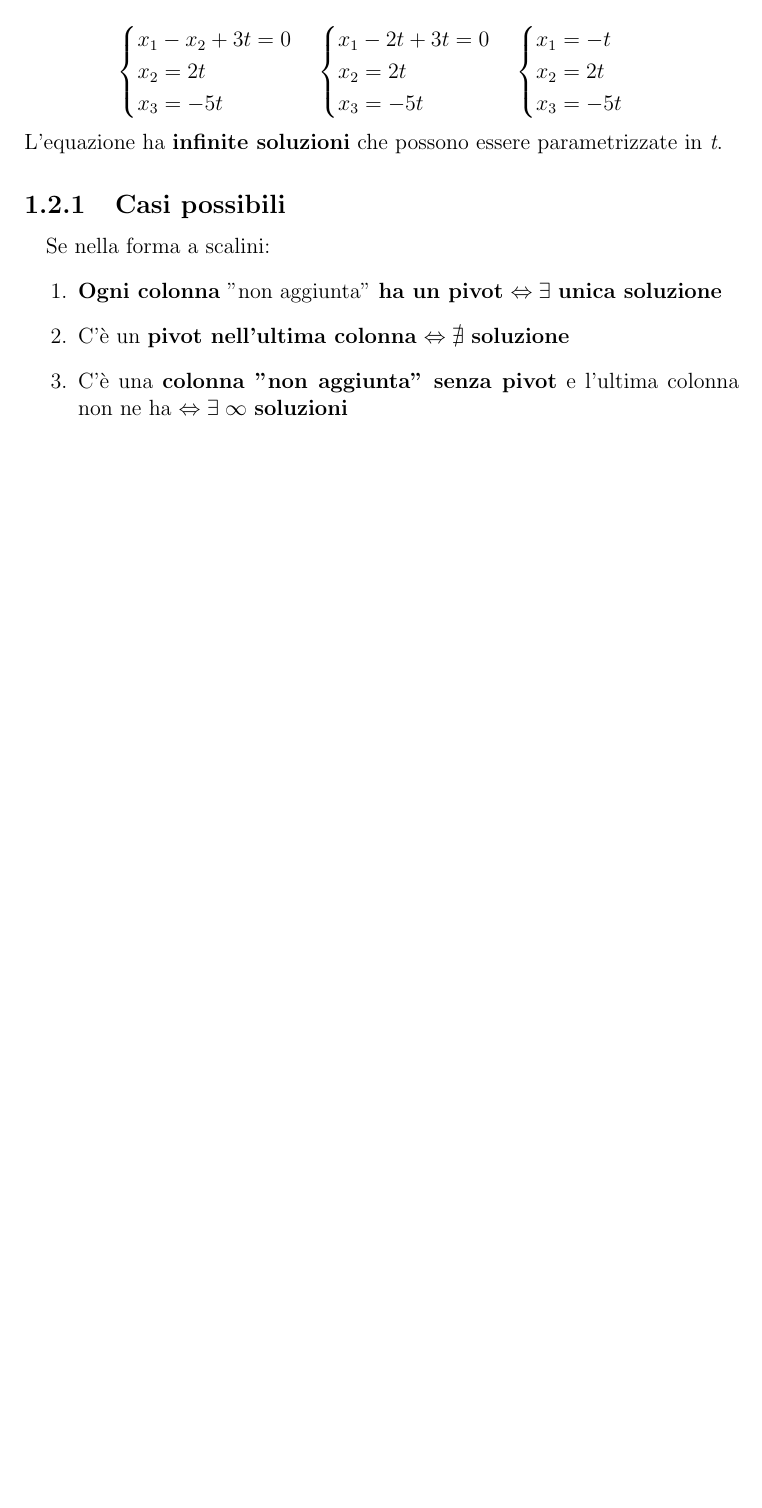
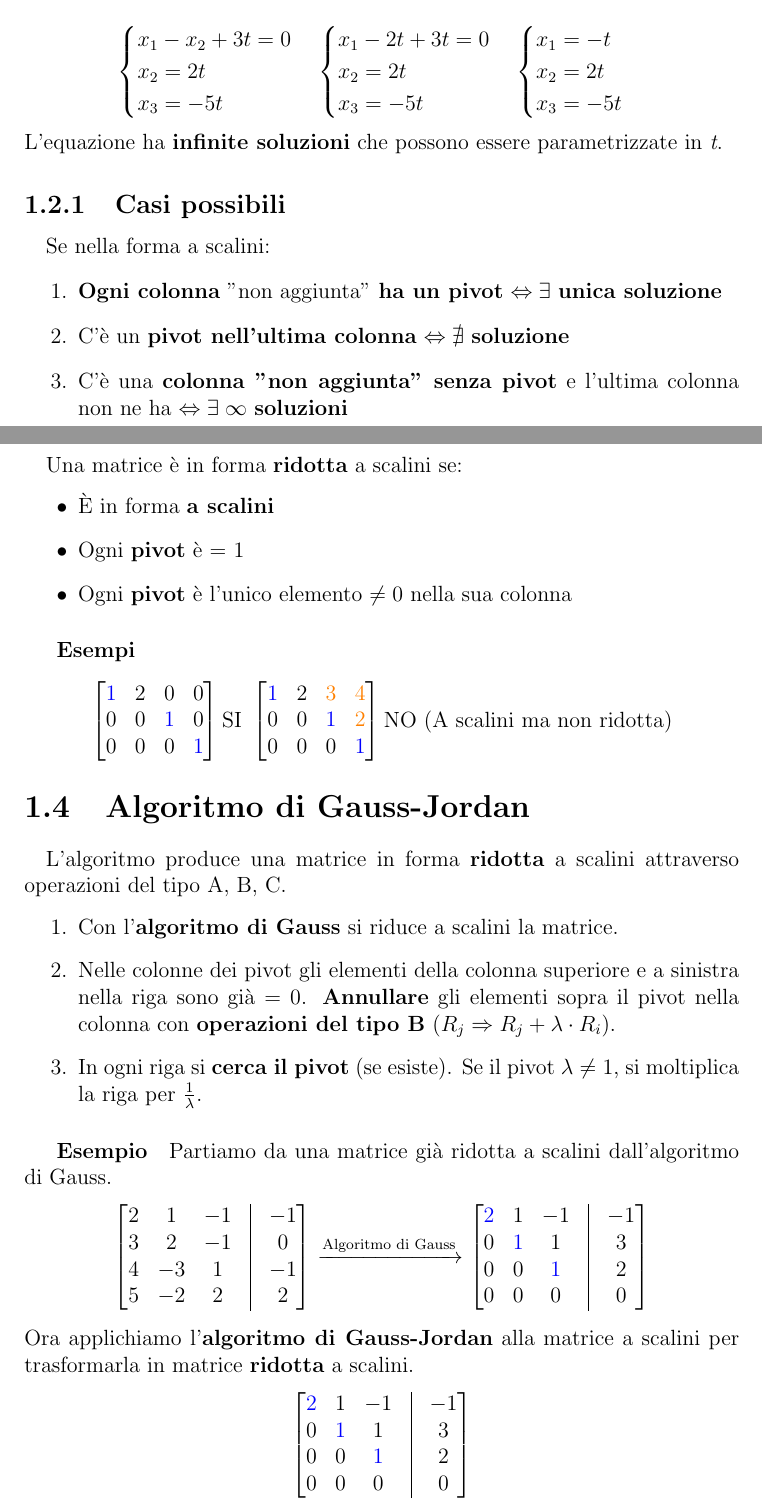
Before and after one commit to stefanopiccoli/MDAL, a LaTeX document (AlgebraLineare.tex): part of page 8 of 8 before the commit and two parts of pages 8 and 9 of 10 after it, the two joined at a grey line, cut so that both start at the same text, the shorter picture padded with empty space. Compiled offline with pdfLaTeX.

Commit message:
Lezione 3

```diff
--- a/AlgebraLineare.tex
+++ b/AlgebraLineare.tex
@@ -3,6 +3,7 @@
 \usepackage{graphicx}
 \usepackage{amsmath,amssymb}
 \usepackage{xcolor}
+\usepackage{enumitem}
 
 \begin{document}
 \title{
@@ -265,4 +266,59 @@
                     \item C'è un \textbf{pivot nell'ultima colonna} $\Leftrightarrow \nexists$ \textbf{soluzione}
                     \item C'è una \textbf{colonna "non aggiunta" senza pivot} e l'ultima colonna non ne ha $\Leftrightarrow \exists \; \infty$ \textbf{soluzioni}
                 \end{enumerate}
-            \paragraph{}
+        \clearpage
+        \section{Matrice ridotta a scalini}
+            \paragraph{}Una matrice è in forma \textbf{ridotta} a scalini se:
+                \begin{itemize}
+                    \item È in forma \textbf{a scalini}
+                    \item Ogni \textbf{pivot} è = 1
+                    \item Ogni \textbf{pivot} è l'unico elemento $\neq 0$ nella sua colonna
+                \end{itemize}
+                \subparagraph{Esempi}
+                $$
+                \begin{bmatrix}
+                    \textcolor{blue}{1} & 2 & 0 & 0\\
+                    0 & 0 & \textcolor{blue}1 & 0\\
+                    0 & 0 & 0 & \textcolor{blue}{1}
+                \end{bmatrix}
+                \text{SI }
+                \begin{bmatrix}
+                    \textcolor{blue}{1} & 2 & \textcolor{orange}{3} & \textcolor{orange}{4}\\
+                    0 & 0 & \textcolor{blue}{1} & \textcolor{orange}{2}\\
+                    0 & 0 & 0 & \textcolor{blue}{1}
+                \end{bmatrix}
+                \text{NO (A scalini ma non ridotta)}
+                $$
+        \section{Algoritmo di Gauss-Jordan}
+            \paragraph{}L'algoritmo produce una matrice in forma \textbf{ridotta} a scalini attraverso operazioni
+            del tipo A, B, C.
+                \begin{enumerate}
+                    \item Con l'\textbf{algoritmo di Gauss} si riduce a scalini la matrice.
+                    \item Nelle colonne dei pivot gli elementi della colonna superiore e a sinistra nella riga sono già = 0.
+                    \textbf{Annullare} gli elementi sopra il pivot nella colonna con \textbf{operazioni del tipo B} ($R_j \Rightarrow R_j + \lambda \cdot R_i$).
+                    \item In ogni riga si \textbf{cerca il pivot} (se esiste). Se il pivot $\lambda \neq 1$, si moltiplica la riga per $\frac{1}{\lambda}$.
+                \end{enumerate}
+                \subparagraph{Esempio}Partiamo da una matrice già ridotta a scalini dall'algoritmo di Gauss.
+                    $$
+                    \begin{bmatrix}
+                        2 & 1 & -1 & \vline & -1\\
+                        3 & 2 & -1 & \vline & 0\\
+                        4 & -3 & 1 & \vline & -1\\
+                        5 & -2 & 2 & \vline & 2
+                    \end{bmatrix}
+                    \xrightarrow[]{\text{Algoritmo di Gauss}}
+                    \begin{bmatrix}
+                        \textcolor{blue}{2} & 1 & -1 & \vline & -1\\
+                        0 & \textcolor{blue}{1} & 1 & \vline & 3\\
+                        0 & 0 & \textcolor{blue}{1} & \vline & 2\\
+                        0 & 0 & 0 & \vline & 0
+                    \end{bmatrix}
+                    $$
+                    Ora applichiamo l'\textbf{algoritmo di Gauss-Jordan} alla matrice a scalini per trasformarla in matrice \textbf{ridotta} a scalini.
+                    $$
+                    \begin{bmatrix}
+                        \textcolor{blue}{2} & 1 & -1 & \vline & -1\\
+                        0 & \textcolor{blue}{1} & 1 & \vline & 3\\
+                        0 & 0 & \textcolor{blue}{1} & \vline & 2\\
+                        0 & 0 & 0 & \vline & 0
+                    \end{bmatrix}
```
Also changed, not shown: AlgebraLineare.pdf, AlgebraLineare.tex (59 more changed lines), 6 other files.
